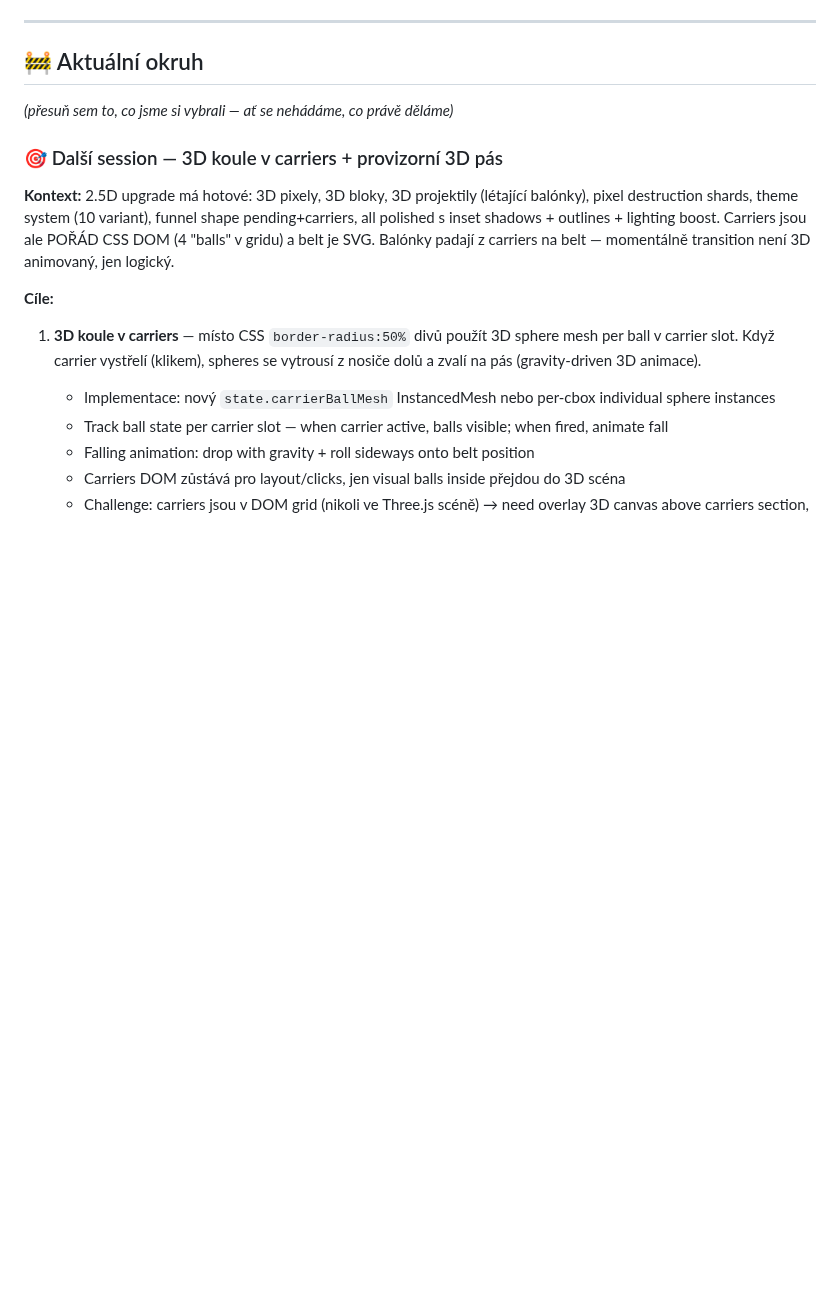
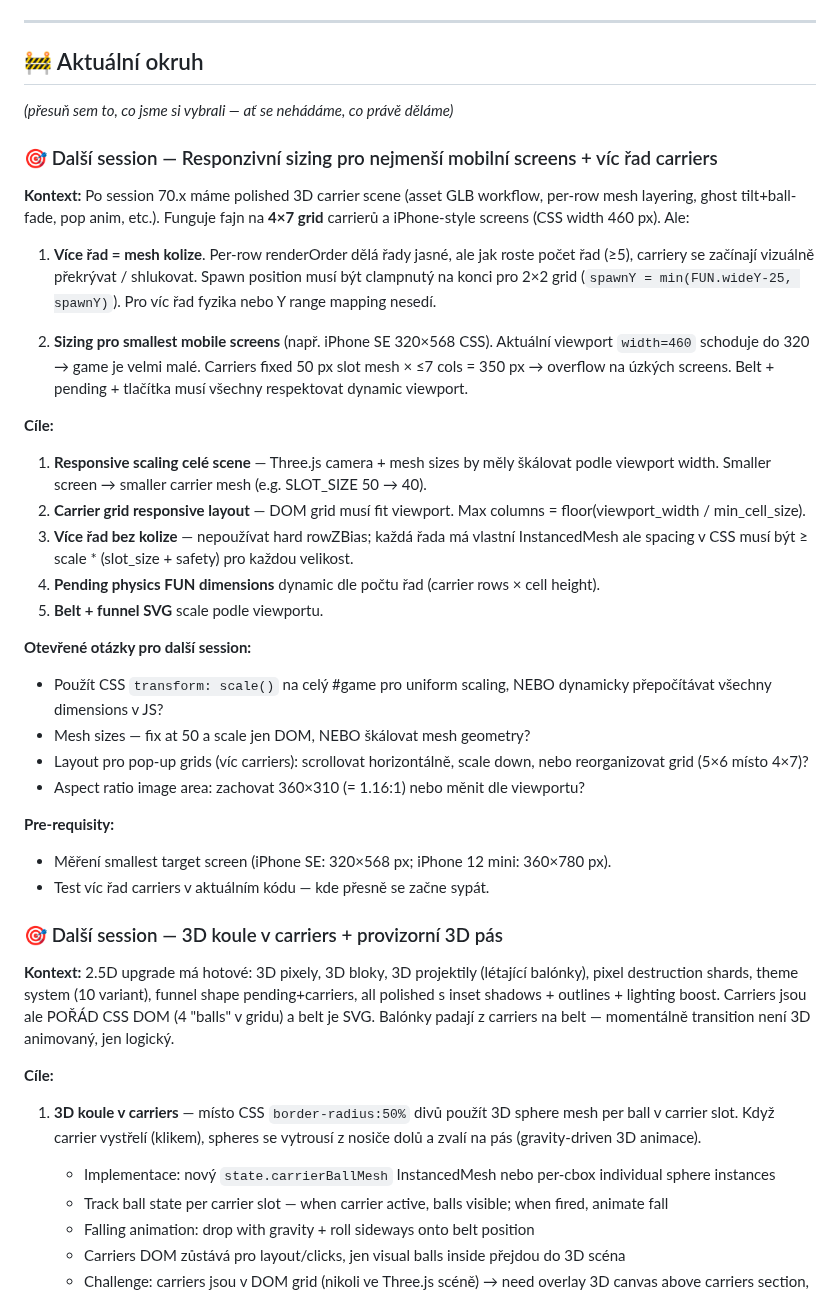
Before and after one commit to Damhole/ballon-belt, a Markdown page: BACKLOG.md, the part around one of its changes. Rendered like a GitHub page; blank space fills up the shorter version.

Commit message:
v70: backlog zápis — session 70.1-70.11 hotovo + sizing pro <360 px screens jako další okruh

```diff
--- a/BACKLOG.md
+++ b/BACKLOG.md
@@ -599,6 +599,44 @@ _Sem házej všechno, co tě napadne. Při příští session to společně rozt
 
 _(přesuň sem to, co jsme si vybrali — ať se nehádáme, co právě děláme)_
 
+### 🎯 Další session — Responzivní sizing pro nejmenší mobilní screens + víc řad carriers
+
+**Kontext:** Po session 70.x máme polished 3D carrier scene (asset GLB workflow,
+per-row mesh layering, ghost tilt+ball-fade, pop anim, etc.). Funguje fajn na **4×7 grid**
+carrierů a iPhone-style screens (CSS width 460 px). Ale:
+
+1. **Více řad = mesh kolize**. Per-row renderOrder dělá řady jasné, ale jak roste
+   počet řad (≥5), carriery se začínají vizuálně překrývat / shlukovat. Spawn position
+   musí být clampnutý na konci pro 2×2 grid (`spawnY = min(FUN.wideY-25, spawnY)`).
+   Pro víc řad fyzika nebo Y range mapping nesedí.
+
+2. **Sizing pro smallest mobile screens** (např. iPhone SE 320×568 CSS). Aktuální
+   viewport `width=460` schoduje do 320 → game je velmi malé. Carriers fixed 50 px
+   slot mesh × ≤7 cols = 350 px → overflow na úzkých screens. Belt + pending + tlačítka
+   musí všechny respektovat dynamic viewport.
+
+**Cíle:**
+
+1. **Responsive scaling celé scene** — Three.js camera + mesh sizes by měly škálovat
+   podle viewport width. Smaller screen → smaller carrier mesh (e.g. SLOT_SIZE 50 → 40).
+2. **Carrier grid responsive layout** — DOM grid musí fit viewport. Max columns = floor(viewport_width / min_cell_size).
+3. **Více řad bez kolize** — nepoužívat hard rowZBias; každá řada má vlastní InstancedMesh
+   ale spacing v CSS musí být ≥ scale * (slot_size + safety) pro každou velikost.
+4. **Pending physics FUN dimensions** dynamic dle počtu řad (carrier rows × cell height).
+5. **Belt + funnel SVG** scale podle viewportu.
+
+**Otevřené otázky pro další session:**
+- Použít CSS `transform: scale()` na celý #game pro uniform scaling, NEBO dynamicky
+  přepočítávat všechny dimensions v JS?
+- Mesh sizes — fix at 50 a scale jen DOM, NEBO škálovat mesh geometry?
+- Layout pro pop-up grids (víc carriers): scrollovat horizontálně, scale down, nebo
+  reorganizovat grid (5×6 místo 4×7)?
+- Aspect ratio image area: zachovat 360×310 (= 1.16:1) nebo měnit dle viewportu?
+
+**Pre-requisity:**
+- Měření smallest target screen (iPhone SE: 320×568 px; iPhone 12 mini: 360×780 px).
+- Test víc řad carriers v aktuálním kódu — kde přesně se začne sypát.
+
 ### 🎯 Další session — 3D koule v carriers + provizorní 3D pás
 
 **Kontext:** 2.5D upgrade má hotové: 3D pixely, 3D bloky, 3D projektily (létající balónky), pixel destruction shards, theme system (10 variant), funnel shape pending+carriers, all polished s inset shadows + outlines + lighting boost. Carriers jsou ale POŘÁD CSS DOM (4 "balls" v gridu) a belt je SVG. Balónky padají z carriers na belt — momentálně transition není 3D animovaný, jen logický.
```
Also changed, not shown: other parts of BACKLOG.md (+1 -0 lines).
